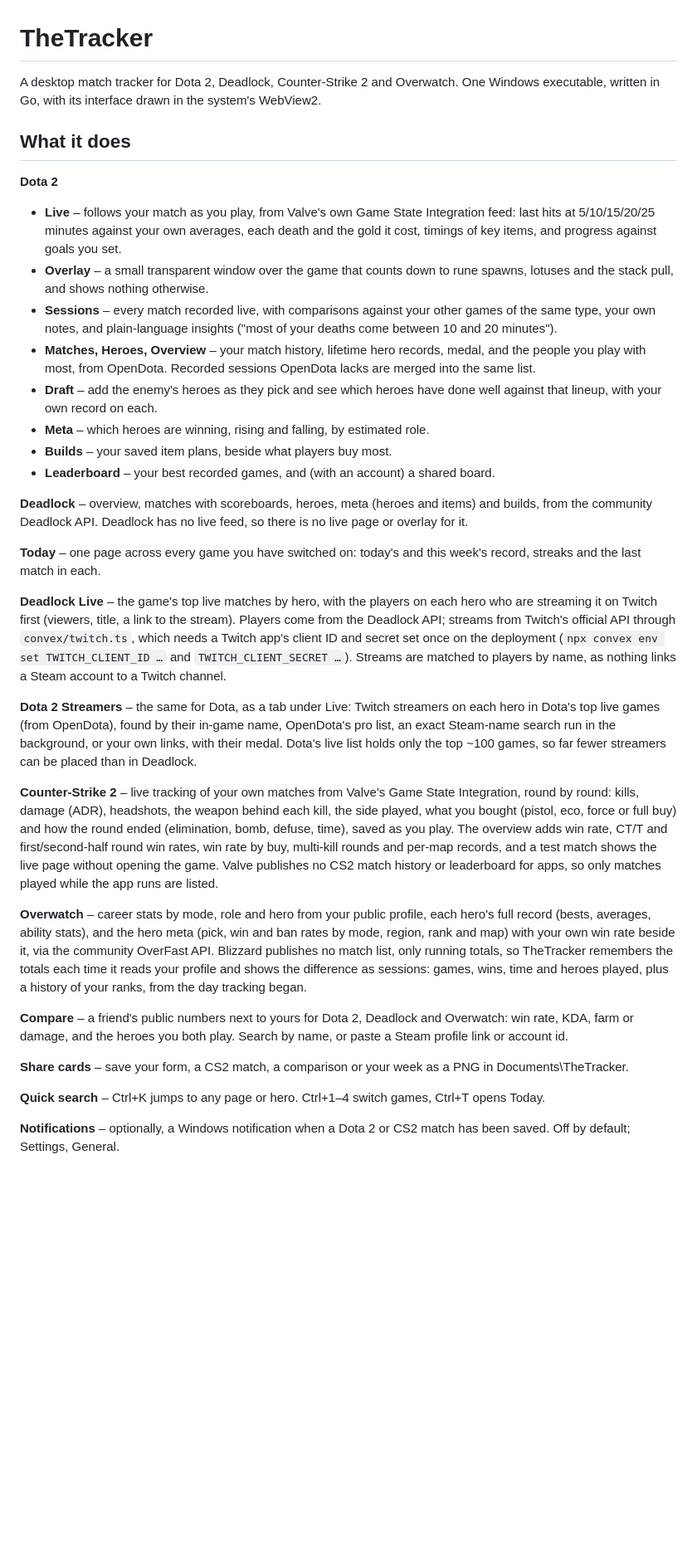
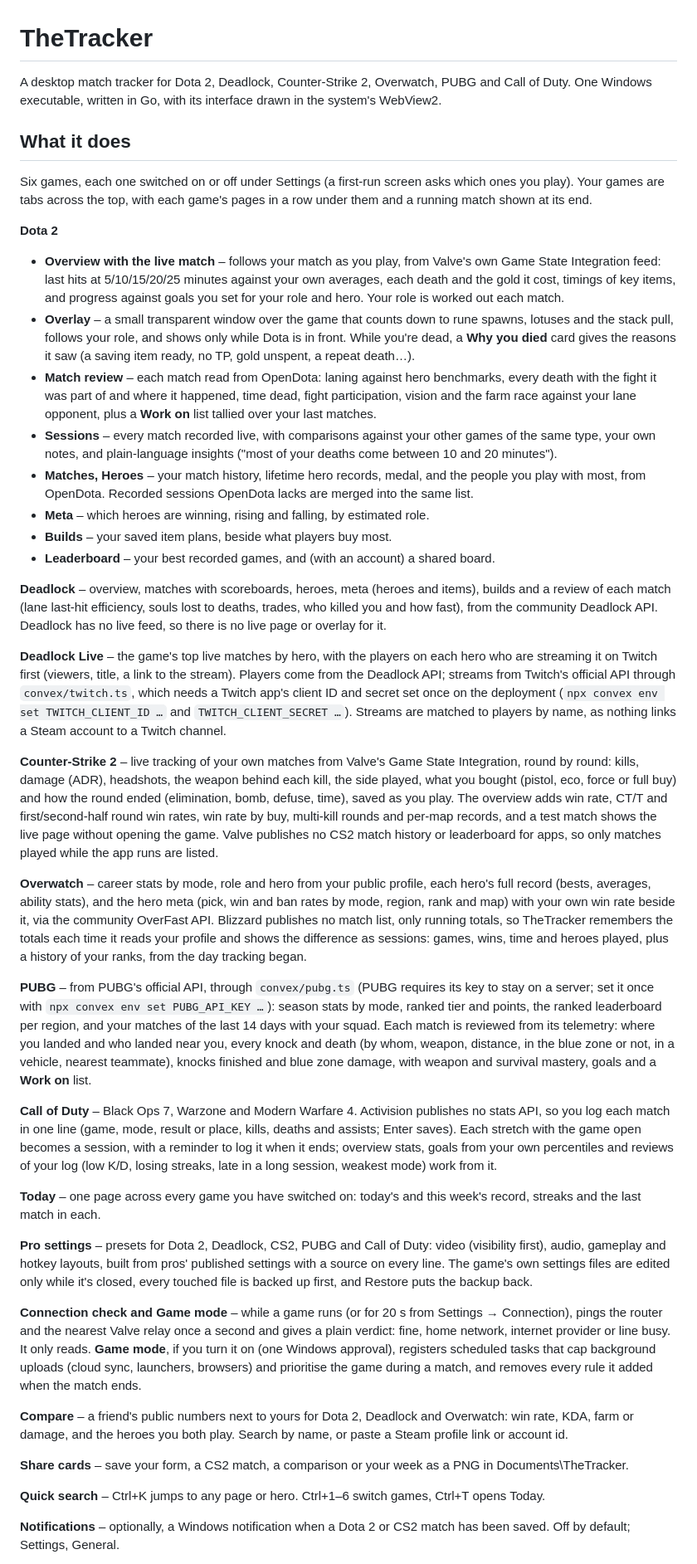
Before and after one commit to lilcham1/TheTracker, a Markdown page: TheTracker/README.md, the part around one of its changes. Shown at 83% size. Rendered like a GitHub page; blank space fills up the shorter version.

Commit message:
README: PUBG, Call of Duty, match reviews, pro settings, connection check
The feature list now matches 2.11.0: six games, the match analyzer and
Why-you-died card, pro settings presets, the connection check and Game
mode. Draft help and the Dota streamers board are gone since 1.6.0.

Co-Authored-By: Claude Opus 5.5 <noreply@anthropic.com>

```diff
--- a/TheTracker/README.md
+++ b/TheTracker/README.md
@@ -1,37 +1,45 @@
 # TheTracker
 
-A desktop match tracker for Dota 2, Deadlock, Counter-Strike 2 and Overwatch. One Windows executable,
+A desktop match tracker for Dota 2, Deadlock, Counter-Strike 2, Overwatch, PUBG and Call of Duty. One Windows executable,
 written in Go, with its interface drawn in the system's WebView2.
 
 ## What it does
 
+Six games, each one switched on or off under Settings (a first-run screen
+asks which ones you play). Your games are tabs across the top, with each
+game's pages in a row under them and a running match shown at its end.
+
 **Dota 2**
 
-- **Live** – follows your match as you play, from Valve's own Game State
-  Integration feed: last hits at 5/10/15/20/25 minutes against your own
-  averages, each death and the gold it cost, timings of key items, and
-  progress against goals you set.
+- **Overview with the live match** – follows your match as you play, from
+  Valve's own Game State Integration feed: last hits at 5/10/15/20/25 minutes
+  against your own averages, each death and the gold it cost, timings of key
+  items, and progress against goals you set for your role and hero. Your role
+  is worked out each match.
 - **Overlay** – a small transparent window over the game that counts down to
-  rune spawns, lotuses and the stack pull, and shows nothing otherwise.
+  rune spawns, lotuses and the stack pull, follows your role, and shows only
+  while Dota is in front. While you're dead, a **Why you died** card gives the
+  reasons it saw (a saving item ready, no TP, gold unspent, a repeat death…).
+- **Match review** – each match read from OpenDota: laning against hero
+  benchmarks, every death with the fight it was part of and where it happened,
+  time dead, fight participation, vision and the farm race against your lane
+  opponent, plus a **Work on** list tallied over your last matches.
 - **Sessions** – every match recorded live, with comparisons against your
   other games of the same type, your own notes, and plain-language insights
   ("most of your deaths come between 10 and 20 minutes").
-- **Matches, Heroes, Overview** – your match history, lifetime hero records,
-  medal, and the people you play with most, from OpenDota. Recorded sessions
+- **Matches, Heroes** – your match history, lifetime hero records, medal,
+  and the people you play with most, from OpenDota. Recorded sessions
   OpenDota lacks are merged into the same list.
-- **Draft** – add the enemy's heroes as they pick and see which heroes have
-  done well against that lineup, with your own record on each.
 - **Meta** – which heroes are winning, rising and falling, by estimated role.
 - **Builds** – your saved item plans, beside what players buy most.
 - **Leaderboard** – your best recorded games, and (with an account) a shared
   board.
 
 **Deadlock** – overview, matches with scoreboards, heroes, meta (heroes and
-items) and builds, from the community Deadlock API. Deadlock has no live
-feed, so there is no live page or overlay for it.
-
-**Today** – one page across every game you have switched on: today's and
-this week's record, streaks and the last match in each.
+items), builds and a review of each match (lane last-hit efficiency, souls
+lost to deaths, trades, who killed you and how fast), from the community
+Deadlock API. Deadlock has no live feed, so there is no live page or overlay
+for it.
 
 **Deadlock Live** – the game's top live matches by hero, with the players
 on each hero who are streaming it on Twitch first (viewers, title, a link to
@@ -40,8 +48,6 @@ official API through `convex/twitch.ts`, which needs a Twitch app's client
 ID and secret set once on the deployment (`npx convex env set
 TWITCH_CLIENT_ID …` and `TWITCH_CLIENT_SECRET …`). Streams are matched to
 players by name, as nothing links a Steam account to a Twitch channel.
-
-**Dota 2 Streamers** – the same for Dota, as a tab under Live: Twitch streamers on each hero in Dota's top live games (from OpenDota), found by their in-game name, OpenDota's pro list, an exact Steam-name search run in the background, or your own links, with their medal. Dota's live list holds only the top ~100 games, so far fewer streamers can be placed than in Deadlock.
 
 **Counter-Strike 2** – live tracking of your own matches from Valve's Game
 State Integration, round by round: kills, damage (ADR), headshots, the weapon
@@ -61,6 +67,39 @@ list, only running totals, so TheTracker remembers the totals each time it
 reads your profile and shows the difference as sessions: games, wins, time
 and heroes played, plus a history of your ranks, from the day tracking began.
 
+**PUBG** – from PUBG's official API, through `convex/pubg.ts` (PUBG requires
+its key to stay on a server; set it once with `npx convex env set
+PUBG_API_KEY …`): season stats by mode, ranked tier and points, the ranked
+leaderboard per region, and your matches of the last 14 days with your squad.
+Each match is reviewed from its telemetry: where you landed and who landed
+near you, every knock and death (by whom, weapon, distance, in the blue zone
+or not, in a vehicle, nearest teammate), knocks finished and blue zone
+damage, with weapon and survival mastery, goals and a **Work on** list.
+
+**Call of Duty** – Black Ops 7, Warzone and Modern Warfare 4. Activision
+publishes no stats API, so you log each match in one line (game, mode,
+result or place, kills, deaths and assists; Enter saves). Each stretch with
+the game open becomes a session, with a reminder to log it when it ends;
+overview stats, goals from your own percentiles and reviews of your log
+(low K/D, losing streaks, late in a long session, weakest mode) work from it.
+
+**Today** – one page across every game you have switched on: today's and
+this week's record, streaks and the last match in each.
+
+**Pro settings** – presets for Dota 2, Deadlock, CS2, PUBG and Call of Duty:
+video (visibility first), audio, gameplay and hotkey layouts, built from
+pros' published settings with a source on every line. The game's own
+settings files are edited only while it's closed, every touched file is
+backed up first, and Restore puts the backup back.
+
+**Connection check and Game mode** – while a game runs (or for 20 s from
+Settings → Connection), pings the router and the nearest Valve relay once a
+second and gives a plain verdict: fine, home network, internet provider or
+line busy. It only reads. **Game mode**, if you turn it on (one Windows
+approval), registers scheduled tasks that cap background uploads (cloud sync,
+launchers, browsers) and prioritise the game during a match, and removes
+every rule it added when the match ends.
+
 **Compare** – a friend's public numbers next to yours for Dota 2, Deadlock
 and Overwatch: win rate, KDA, farm or damage, and the heroes you both play.
 Search by name, or paste a Steam profile link or account id.
@@ -68,7 +107,7 @@ Search by name, or paste a Steam profile link or account id.
 **Share cards** – save your form, a CS2 match, a comparison or your week as
 a PNG in Documents\TheTracker.
 
-**Quick search** – Ctrl+K jumps to any page or hero. Ctrl+1–4 switch games,
+**Quick search** – Ctrl+K jumps to any page or hero. Ctrl+1–6 switch games,
 Ctrl+T opens Today.
 
 **Notifications** – optionally, a Windows notification when a Dota 2 or CS2
```
Also changed, not shown: other parts of TheTracker/README.md (+5 -5 lines), CLAUDE.md (+2 -2 lines).
